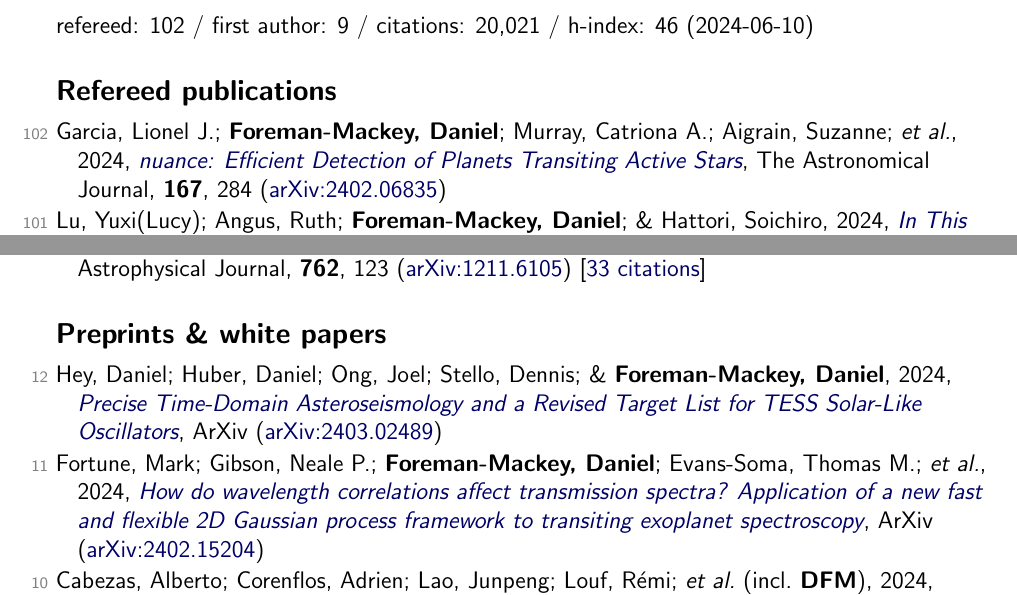
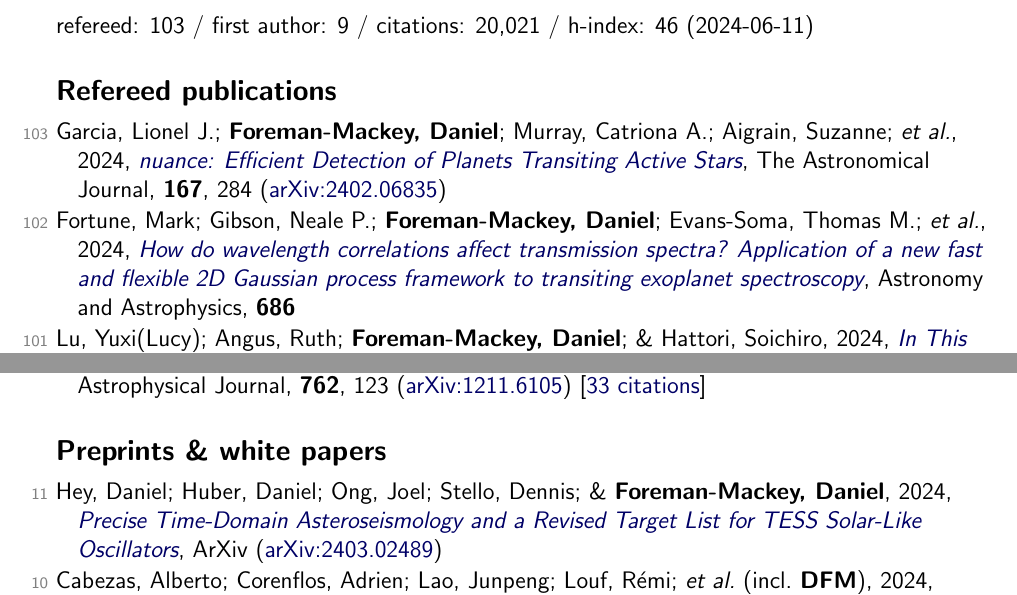
Before and after one commit to dfm/cv, a LaTeX document (tex/pubs.tex, which reads tex/pubs_ref.tex, tex/pubs_summary.tex, tex/pubs_unref.tex): two parts of pages 1 and 8 of 9, joined at a grey line, cut so that both start at the same text. Compiled offline with pdfLaTeX.

Commit message:
updating data

```diff
--- a/tex/pubs_ref.tex
+++ b/tex/pubs_ref.tex
@@ -1,4 +1,6 @@
-\item[{\color{numcolor}\scriptsize102}] Garcia, Lionel J.; \textbf{Foreman-Mackey, Daniel}; Murray, Catriona A.; Aigrain, Suzanne; \etal, 2024, \doi{10.3847/1538-3881/ad3cd6}{nuance: Efficient Detection of Planets Transiting Active Stars}, The Astronomical Journal, \textbf{167}, 284 (\arxiv{2402.06835})
+\item[{\color{numcolor}\scriptsize103}] Garcia, Lionel J.; \textbf{Foreman-Mackey, Daniel}; Murray, Catriona A.; Aigrain, Suzanne; \etal, 2024, \doi{10.3847/1538-3881/ad3cd6}{nuance: Efficient Detection of Planets Transiting Active Stars}, The Astronomical Journal, \textbf{167}, 284 (\arxiv{2402.06835})
+
+\item[{\color{numcolor}\scriptsize102}] Fortune, Mark; Gibson, Neale P.; \textbf{Foreman-Mackey, Daniel}; Evans-Soma, Thomas M.; \etal, 2024, \doi{10.1051/0004-6361/202347613}{How do wavelength correlations affect transmission spectra? Application of a new fast and flexible 2D Gaussian process framework to transiting exoplanet spectroscopy}, Astronomy and Astrophysics, \textbf{686}
 
 \item[{\color{numcolor}\scriptsize101}] Lu, Yuxi(Lucy); Angus, Ruth; \textbf{Foreman-Mackey, Daniel}; \& Hattori, Soichiro, 2024, \doi{10.3847/1538-3881/ad28b9}{In This Day and Age: An Empirical Gyrochronology Relation for Partially and Fully Convective Single Field Stars}, The Astronomical Journal, \textbf{167}, 159 (\arxiv{2310.14990}) [\href{https://ui.adsabs.harvard.edu/abs/2024AJ....167..159L}{7 citations}]
 
--- a/tex/pubs_summary.tex
+++ b/tex/pubs_summary.tex
@@ -1 +1 @@
-refereed: 102 / first author: 9 / citations: 20,021 / h-index: 46 (2024-06-10)
+refereed: 103 / first author: 9 / citations: 20,021 / h-index: 46 (2024-06-11)
--- a/tex/pubs_unref.tex
+++ b/tex/pubs_unref.tex
@@ -1,6 +1,4 @@
-\item[{\color{numcolor}\scriptsize12}] Hey, Daniel; Huber, Daniel; Ong, Joel; Stello, Dennis; \& \textbf{Foreman-Mackey, Daniel}, 2024, \doi{10.48550/arXiv.2403.02489}{Precise Time-Domain Asteroseismology and a Revised Target List for TESS Solar-Like Oscillators}, ArXiv (\arxiv{2403.02489})
-
-\item[{\color{numcolor}\scriptsize11}] Fortune, Mark; Gibson, Neale P.; \textbf{Foreman-Mackey, Daniel}; Evans-Soma, Thomas M.; \etal, 2024, \doi{10.48550/arXiv.2402.15204}{How do wavelength correlations affect transmission spectra? Application of a new fast and flexible 2D Gaussian process framework to transiting exoplanet spectroscopy}, ArXiv (\arxiv{2402.15204})
+\item[{\color{numcolor}\scriptsize11}] Hey, Daniel; Huber, Daniel; Ong, Joel; Stello, Dennis; \& \textbf{Foreman-Mackey, Daniel}, 2024, \doi{10.48550/arXiv.2403.02489}{Precise Time-Domain Asteroseismology and a Revised Target List for TESS Solar-Like Oscillators}, ArXiv (\arxiv{2403.02489})
 
 \item[{\color{numcolor}\scriptsize10}] Cabezas, Alberto; Corenflos, Adrien; Lao, Junpeng; Louf, R{\'e}mi; \etal\ (incl.\ \textbf{DFM}), 2024, \doi{10.48550/arXiv.2402.10797}{BlackJAX: Composable Bayesian inference in JAX}, ArXiv (\arxiv{2402.10797}) [\href{https://ui.adsabs.harvard.edu/abs/2024arXiv240210797C}{3 citations}]
 
```
Also changed, not shown: tex/pubs_summary_macros.tex (+2 -2 lines), README.md, 1 other file.
